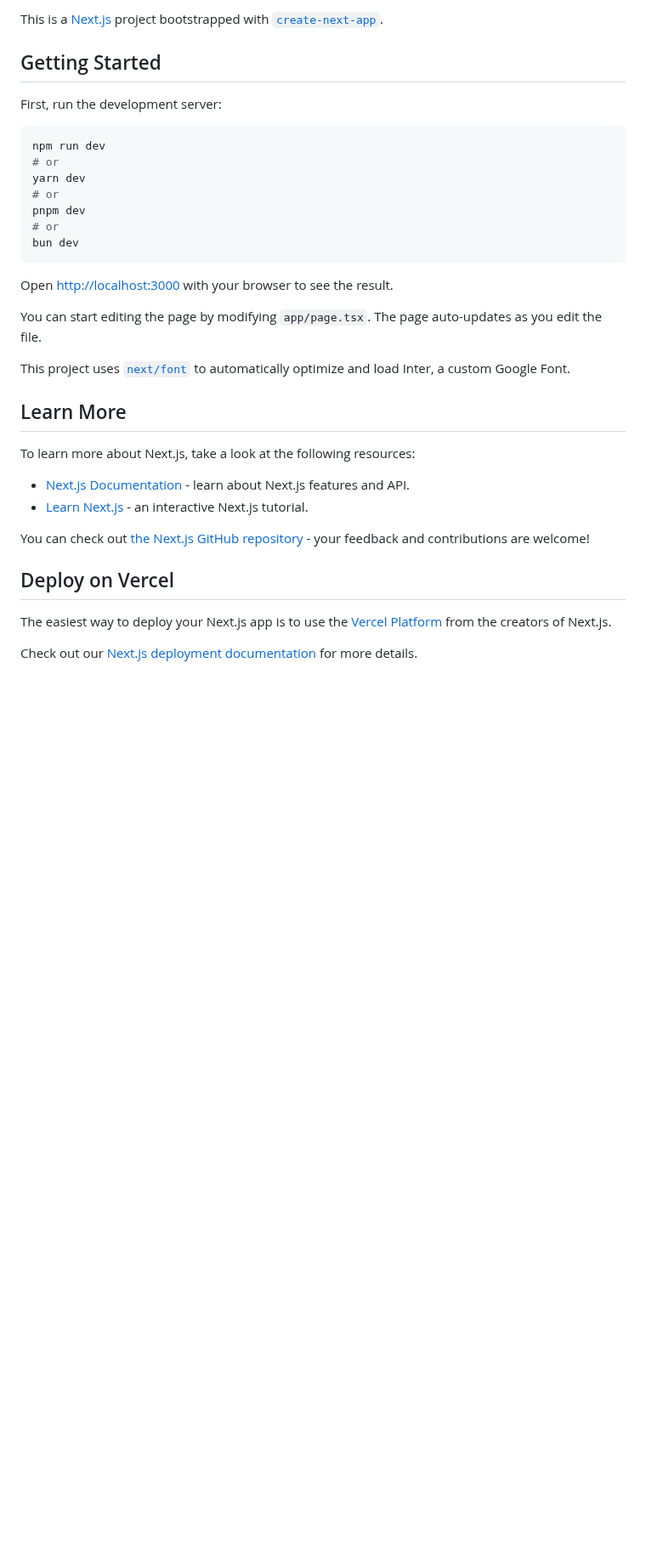
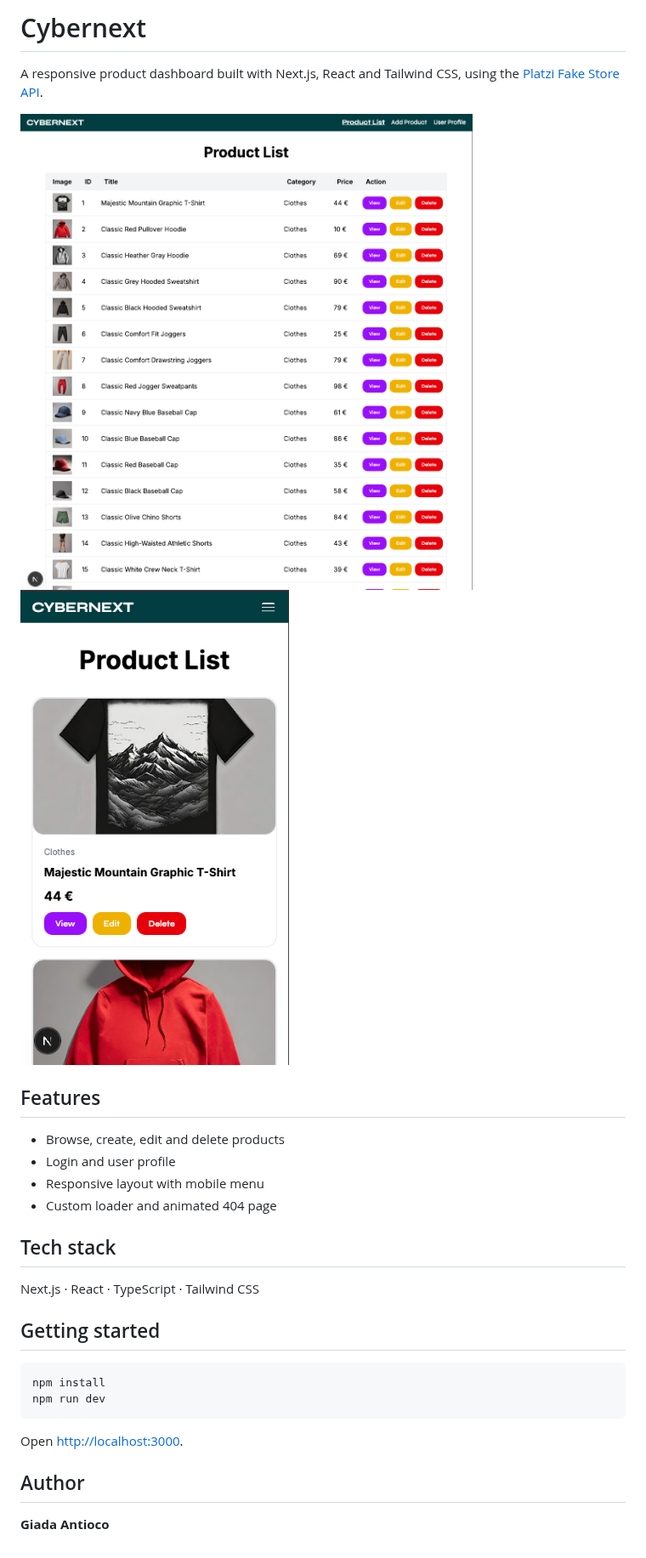
Before and after one commit to giadantioco/cybernext, a Markdown page: README.md, the part around the change. Shown at 85% size. Drawn GitHub-style; pictures changed too: .github/screenshot-desktop.png (added), .github/screenshot-mobile.png (added); blank space fills up the shorter version.

Commit message:
docs: new readme

````diff
--- a/README.md
+++ b/README.md
@@ -1,36 +1,30 @@
-This is a [Next.js](https://nextjs.org/) project bootstrapped with [`create-next-app`](https://github.com/vercel/next.js/tree/canary/packages/create-next-app).
+# Cybernext
 
-## Getting Started
+A responsive product dashboard built with Next.js, React and Tailwind CSS, using the [Platzi Fake Store API](https://fakeapi.platzi.com/).
 
-First, run the development server:
+![Cybernext desktop](.github/screenshot-desktop.png)
+![Cybernext mobile](.github/screenshot-mobile.png)
+
+## Features
+
+- Browse, create, edit and delete products
+- Login and user profile
+- Responsive layout with mobile menu
+- Custom loader and animated 404 page
+
+## Tech stack
+
+Next.js · React · TypeScript · Tailwind CSS
+
+## Getting started
 
 ```bash
+npm install
 npm run dev
-# or
-yarn dev
-# or
-pnpm dev
-# or
-bun dev
 ```
 
-Open [http://localhost:3000](http://localhost:3000) with your browser to see the result.
+Open [http://localhost:3000](http://localhost:3000).
 
-You can start editing the page by modifying `app/page.tsx`. The page auto-updates as you edit the file.
+## Author
 
-This project uses [`next/font`](https://nextjs.org/docs/basic-features/font-optimization) to automatically optimize and load Inter, a custom Google Font.
-
-## Learn More
-
-To learn more about Next.js, take a look at the following resources:
-
-- [Next.js Documentation](https://nextjs.org/docs) - learn about Next.js features and API.
-- [Learn Next.js](https://nextjs.org/learn) - an interactive Next.js tutorial.
-
-You can check out [the Next.js GitHub repository](https://github.com/vercel/next.js/) - your feedback and contributions are welcome!
-
-## Deploy on Vercel
-
-The easiest way to deploy your Next.js app is to use the [Vercel Platform](https://vercel.com/new?utm_medium=default-template&filter=next.js&utm_source=create-next-app&utm_campaign=create-next-app-readme) from the creators of Next.js.
-
-Check out our [Next.js deployment documentation](https://nextjs.org/docs/deployment) for more details.
+**Giada Antioco**
````
